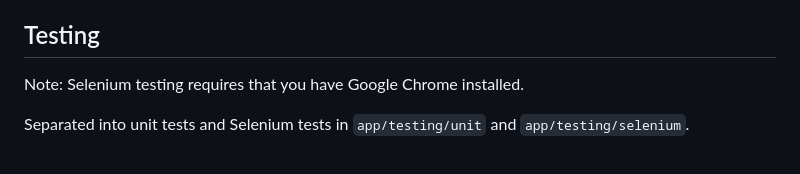
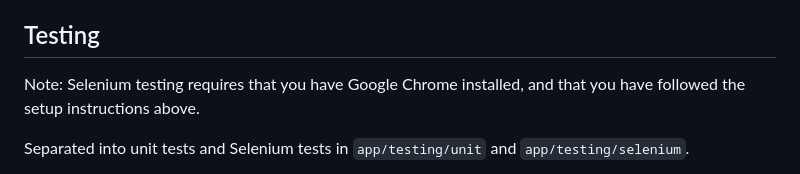
Before and after one commit to 23941335/cits3403, a Markdown page: README.md, the part around the change. Rendered like a GitHub page.

Commit message:
Add more testing instructions

```diff
--- a/README.md
+++ b/README.md
@@ -66,7 +66,7 @@ Any other requirements listed in the requirements.txt are dependencies of these
 
 ## Testing
 
-Note: Selenium testing requires that you have Google Chrome installed.
+Note: Selenium testing requires that you have Google Chrome installed, and that you have followed the setup instructions above.
 
 Separated into unit tests and Selenium tests in `app/testing/unit` and `app/testing/selenium`.
 
```
